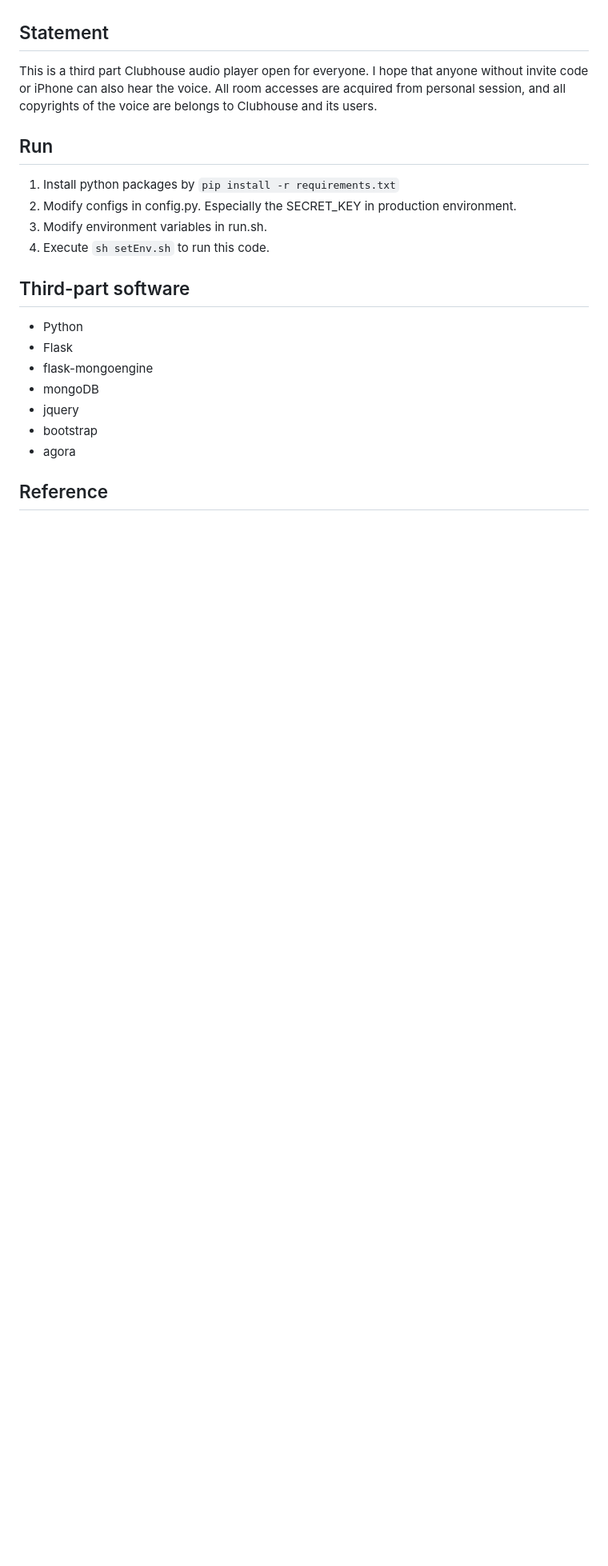
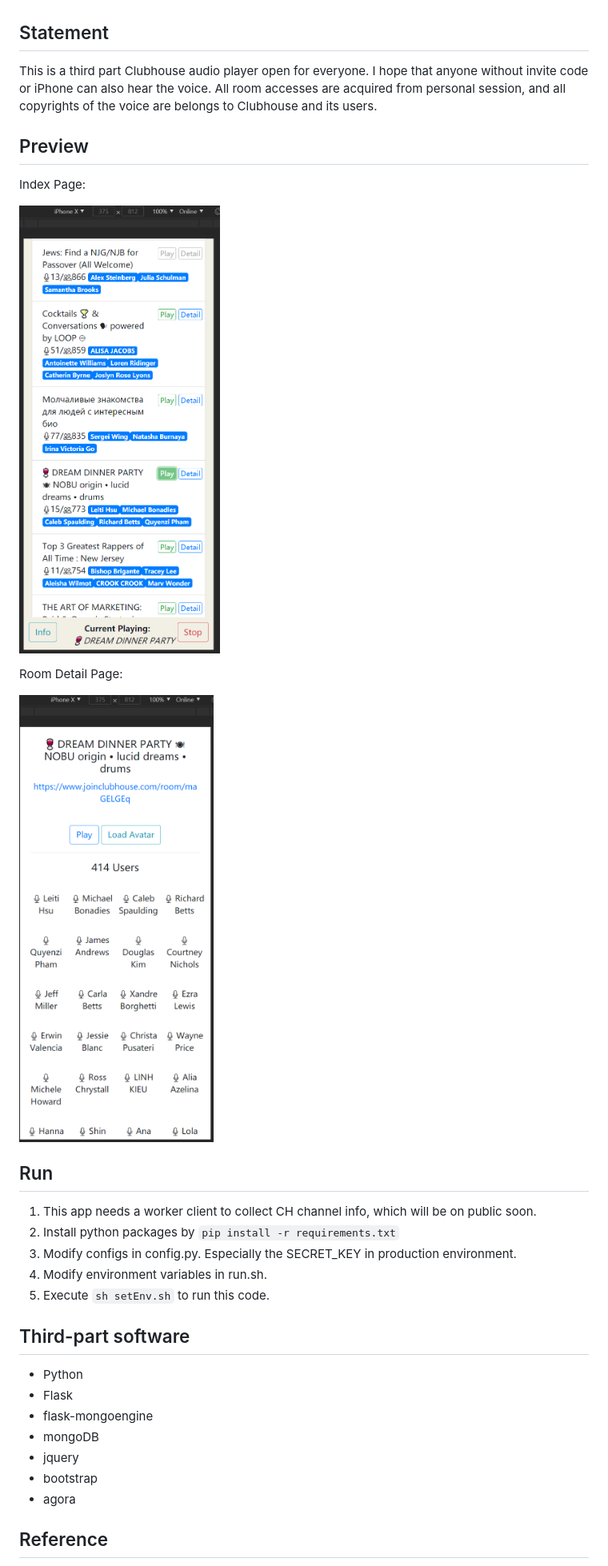
Before and after one commit to ai-eks/OpenClubhouse, a Markdown page: README.md, the part around the change. Shown: that part at 80% size. GitHub-like rendering; pictures changed too: doc/index.png (added), doc/room.png (added); blank space fills up the shorter version.

Commit message:
Add screenshots

```diff
--- a/README.md
+++ b/README.md
@@ -6,12 +6,23 @@ A third-part web application based on flask to play Clubhouse audio.
 
 This is a third part Clubhouse audio player open for everyone. I hope that anyone without invite code or iPhone can also hear the voice. All room accesses are acquired from personal session, and all copyrights of the voice are belongs to Clubhouse and its users.
 
+## Preview
+
+Index Page:
+
+![index shortcut](./doc/index.png)
+
+Room Detail Page:
+
+![room shortcut](./doc/room.png)
+
 ## Run
 
-1. Install python packages by `pip install -r requirements.txt`
-2. Modify configs in config.py. Especially the SECRET_KEY in production environment.
-3. Modify environment variables in run.sh.
-4. Execute `sh setEnv.sh` to run this code.
+1. This app needs a worker client to collect CH channel info, which will be on public soon.
+2. Install python packages by `pip install -r requirements.txt`
+3. Modify configs in config.py. Especially the SECRET_KEY in production environment.
+4. Modify environment variables in run.sh.
+5. Execute `sh setEnv.sh` to run this code.
 
 ## Third-part software
 
```
